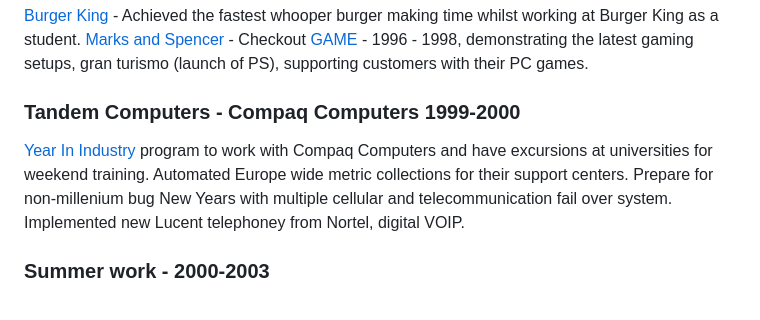
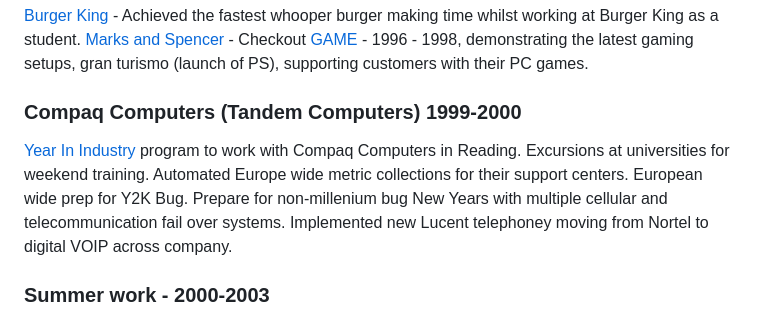
Before and after one commit to kalvir781/kalv, a Markdown page: cv/index.md, the part around the change. GitHub-like rendering.

Commit message:
Adding details about y2k prep carried out in 1999

```diff
--- a/cv/index.md
+++ b/cv/index.md
@@ -41,9 +41,12 @@ Built their first internal Intranet using HTML 1.0/CSS, netscape 1.0.
 [Marks and Spencer](https://www.marksandspencer.com) - Checkout
 [GAME](https://www.game.co.uk) - 1996 - 1998, demonstrating the latest gaming setups, gran turismo (launch of PS), supporting customers with their PC games.
 
-### Tandem Computers - Compaq Computers 1999-2000
-[Year In Industry](https://en.wikipedia.org/wiki/The_Year_in_Industry) program to work with Compaq Computers and have excursions at universities for weekend training.
-Automated Europe wide metric collections for their support centers. Prepare for non-millenium bug New Years with multiple cellular and telecommunication fail over system. Implemented new Lucent telephoney from Nortel, digital VOIP.
+### Compaq Computers (Tandem Computers) 1999-2000
+[Year In Industry](https://en.wikipedia.org/wiki/The_Year_in_Industry) program to work with Compaq Computers in Reading.
+Excursions at universities for weekend training.
+Automated Europe wide metric collections for their support centers.
+European wide prep for Y2K Bug. Prepare for non-millenium bug New Years with multiple cellular and telecommunication fail over systems.
+Implemented new Lucent telephoney moving from Nortel to digital VOIP across company.
 
 ### Summer work - 2000-2003
 2001 Glaxosmithkline packing toothpaste tubes.
```
